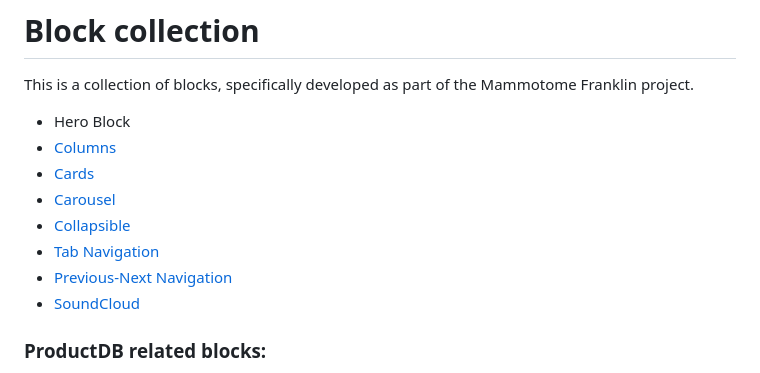
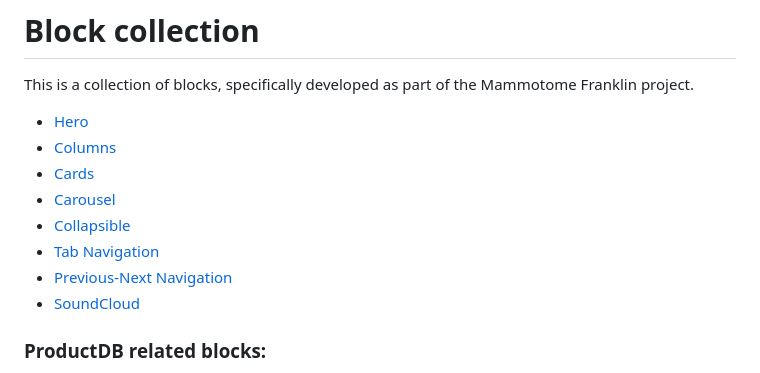
Before and after one commit to hlxsites/mammotome, a Markdown page: docs/block-collection.md, the part around the change. Rendered like a GitHub page.

Commit message:
add hero documentation

```diff
--- a/docs/block-collection.md
+++ b/docs/block-collection.md
@@ -2,7 +2,7 @@
 
 This is a collection of blocks, specifically developed as part of the Mammotome Franklin project.
 
-- Hero Block
+- [Hero](blocks/hero.md)
 - [Columns](blocks/columns.md)
 - [Cards](blocks/cards.md)
 - [Carousel](blocks/carousel.md)
@@ -10,6 +10,7 @@ This is a collection of blocks, specifically developed as part of the Mammotome
 - [Tab Navigation](blocks/tab-nav.md)
 - [Previous-Next Navigation](blocks/prevnext.md)
 - [SoundCloud](blocks/soundcloud.md)
+
 ### ProductDB related blocks:
 
 - [IFUS](blocks/ifus.md)
```
Also changed, not shown: docs/blocks/hero.md (added, +72 -0 lines), docs/assets/hero-image-colored-background-header-suheader-example.png (added), docs/assets/hero-image-header-example.png (added), 3 other files.
